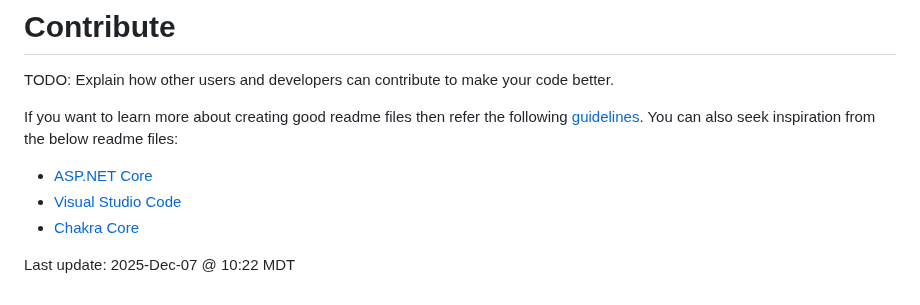
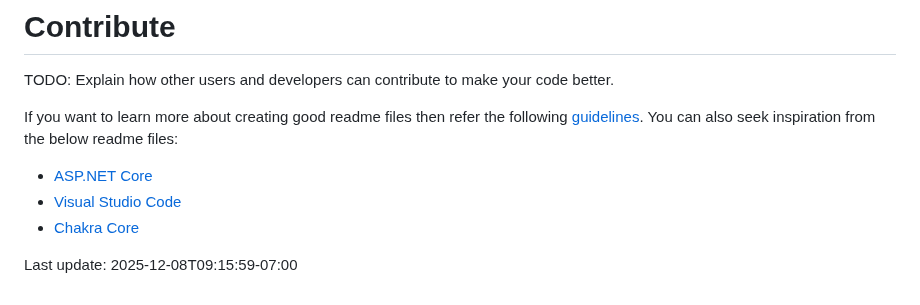
Before and after one commit to ClearMeasureLabs/bootcamp-palermo-workorders, a Markdown page: README.md, the part around the change. Rendered like a GitHub page.

Commit message:
Update README.md timestamp to ISO-8601 MST format
Co-authored-by: tomopgenorth-cm <243153682+tomopgenorth-cm@users.noreply.github.com>

```diff
--- a/README.md
+++ b/README.md
@@ -442,4 +442,4 @@ If you want to learn more about creating good readme files then refer the follow
 - [Chakra Core](https://github.com/Microsoft/ChakraCore)
 
 
-Last update: 2025-Dec-07 @ 10:22 MDT
+Last update: 2025-12-08T09:15:59-07:00
```
